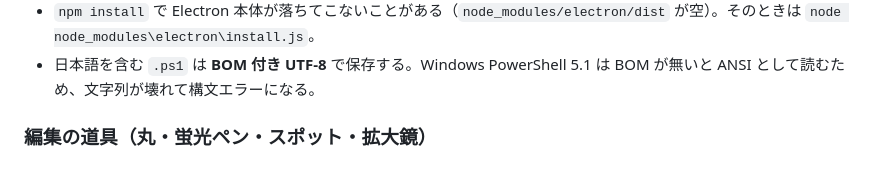
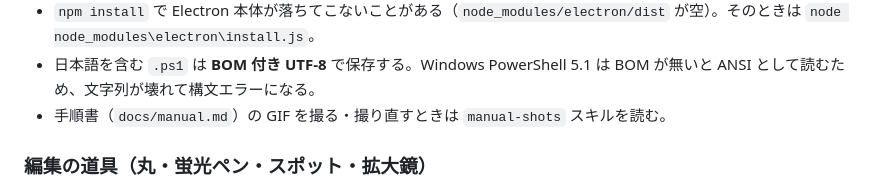
Before and after one commit to GryutHub2/ScreenShooter, a Markdown page: AGENTS.md, the part around the change. Rendered like a GitHub page.

```diff
--- a/AGENTS.md
+++ b/AGENTS.md
@@ -88,6 +88,7 @@
 - 検証用の Electron スクリプトでは `app.on('window-all-closed', () => {})` を必ず入れる。入れないと1つ目のウィンドウを閉じた時点でアプリが終了し、次の `loadFile` が `ERR_FAILED` になる。
 - `npm install` で Electron 本体が落ちてこないことがある（`node_modules/electron/dist` が空）。そのときは `node node_modules\electron\install.js`。
 - 日本語を含む `.ps1` は **BOM 付き UTF-8** で保存する。Windows PowerShell 5.1 は BOM が無いと ANSI として読むため、文字列が壊れて構文エラーになる。
+- 手順書（`docs/manual.md`）の GIF を撮る・撮り直すときは `manual-shots` スキルを読む。
 
 ### 編集の道具（丸・蛍光ペン・スポット・拡大鏡）
 - IMPORTANT: 絵と図形を描くのは `paintScene()` だけ（画面・コピー・保存・サムネイル・分割保存が全部通る）。個別の所に描き方を足すと、どれか1つだけ重なり順が違う絵になる。蛍光ペンなど下の段の図形は `UNDER_TYPES` に入れる。
```
Also changed, not shown: docs/manual.md (+66 -1 lines), docs/images/anim-pin-opacity.gif (added), docs/images/anim-pin-wheel.gif (added), docs/images/anim-shapes-copy-snap.gif (added), 12 other files.
